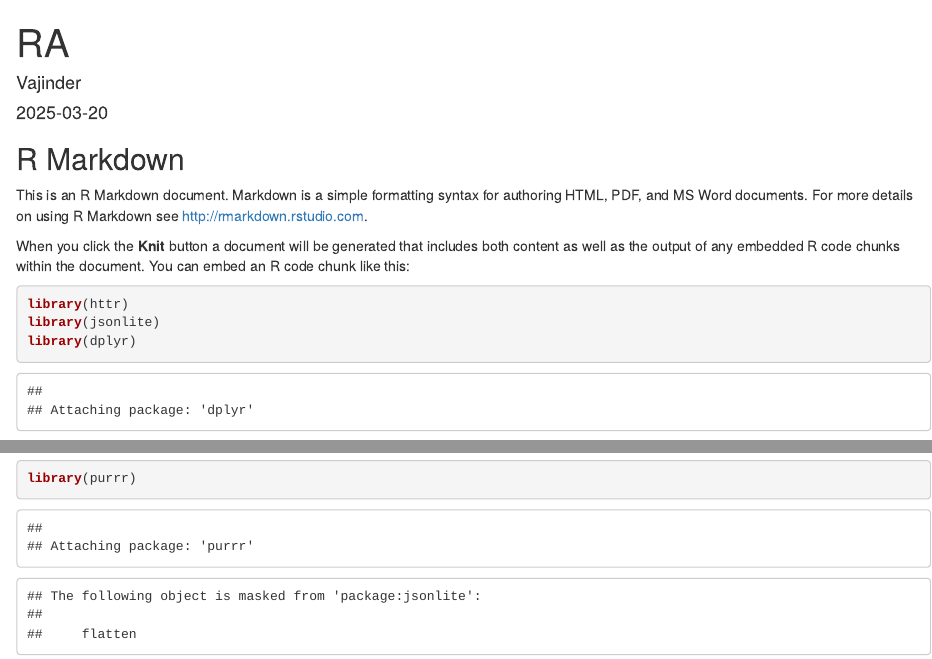
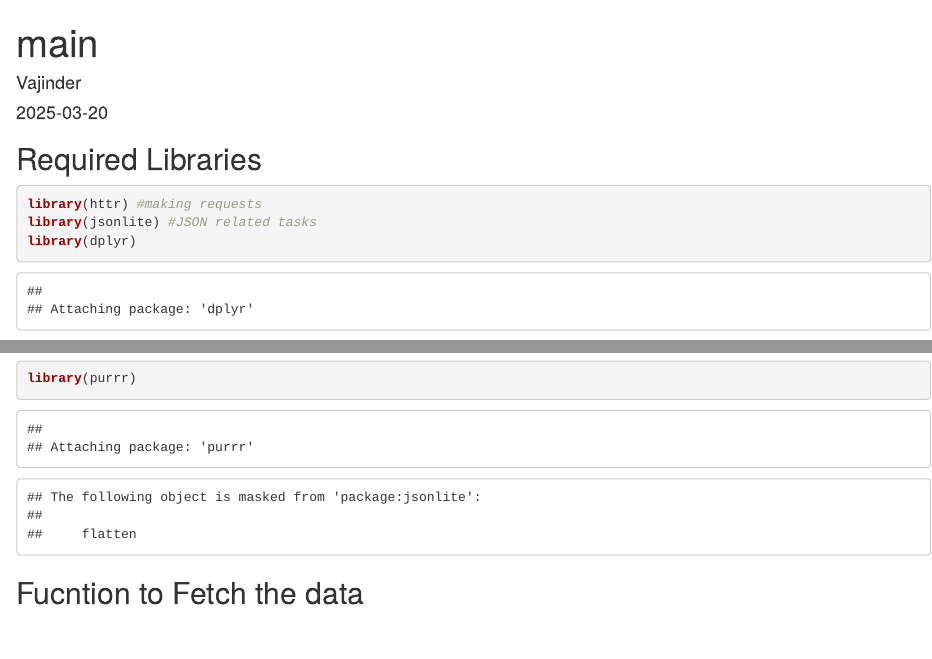
Before and after one commit to VajinderKaur/WaybackMachine-Historical-Robots.txt-Scraper, an R Markdown document (Code/main.Rmd): the page in a window 1100 px wide, from its top, and a second part further down, joined at a grey line. Rendered offline with R 4.5, knitr and Pandoc, with nearby package versions; some code elsewhere in the file could not run offline.

````diff
--- a/Code/RA.Rmd
+++ b/Code/main.Rmd
@@ -1,5 +1,5 @@
 ---
-title: "RA"
+title: "main"
 author: "Vajinder"
 date: "2025-03-20"
 output: html_document
@@ -9,23 +9,18 @@
 knitr::opts_chunk$set(echo = TRUE)
 ```
 
-## R Markdown
-
-This is an R Markdown document. Markdown is a simple formatting syntax for authoring HTML, PDF, and MS Word documents. For more details on using R Markdown see <http://rmarkdown.rstudio.com>.
-
-When you click the **Knit** button a document will be generated that includes both content as well as the output of any embedded R code chunks within the document. You can embed an R code chunk like this:
-
+## Required Libraries
 
 ```{r}
-library(httr)
-library(jsonlite)
+library(httr) #making requests
+library(jsonlite) #JSON related tasks
 library(dplyr)
 library(stringr)
 library(lubridate)
 library(purrr)
 ```
 
-
+## Fucntion to Fetch the data
 
 ```{r}
 
````
Also changed, not shown: Code/main.Rmd (5 more changed lines).
